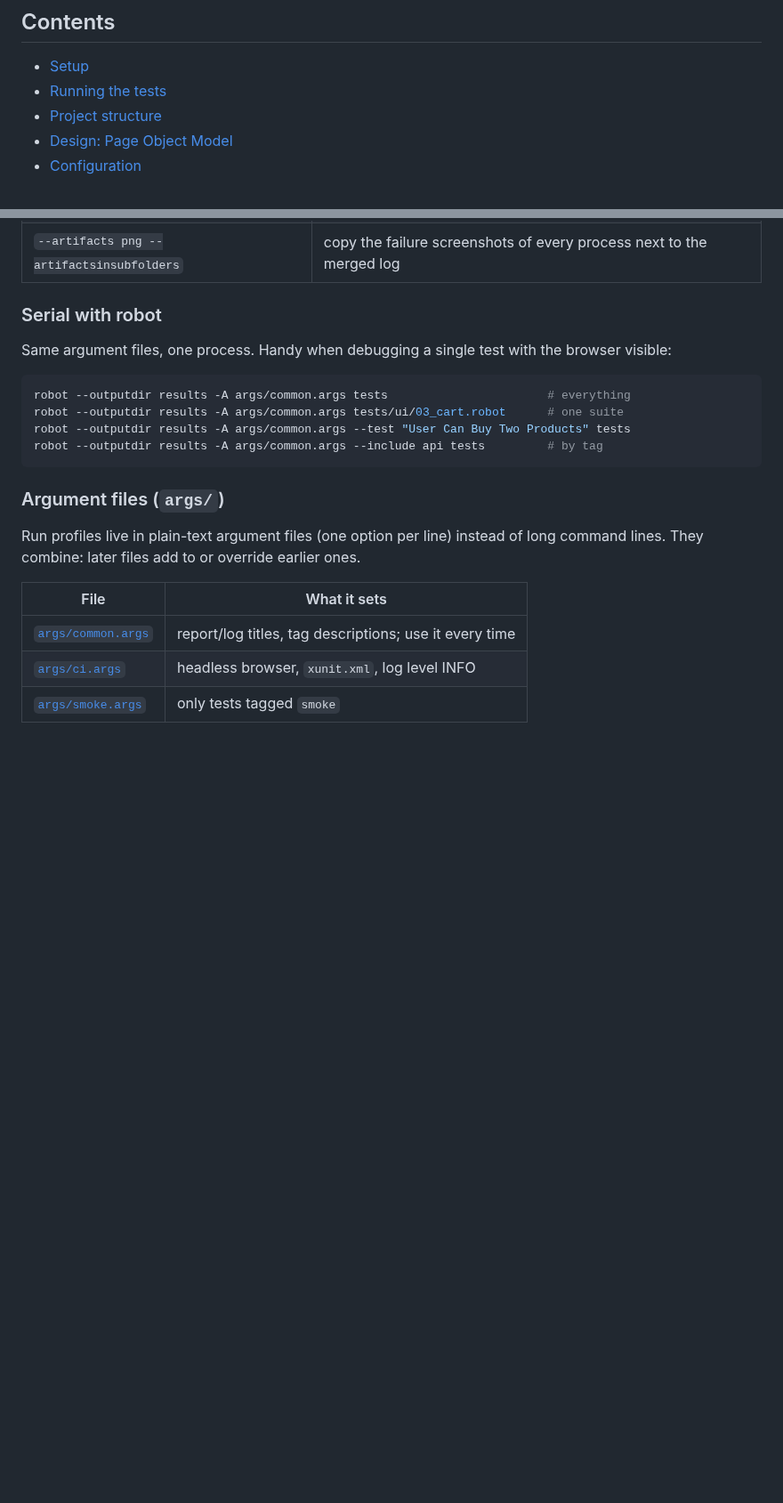
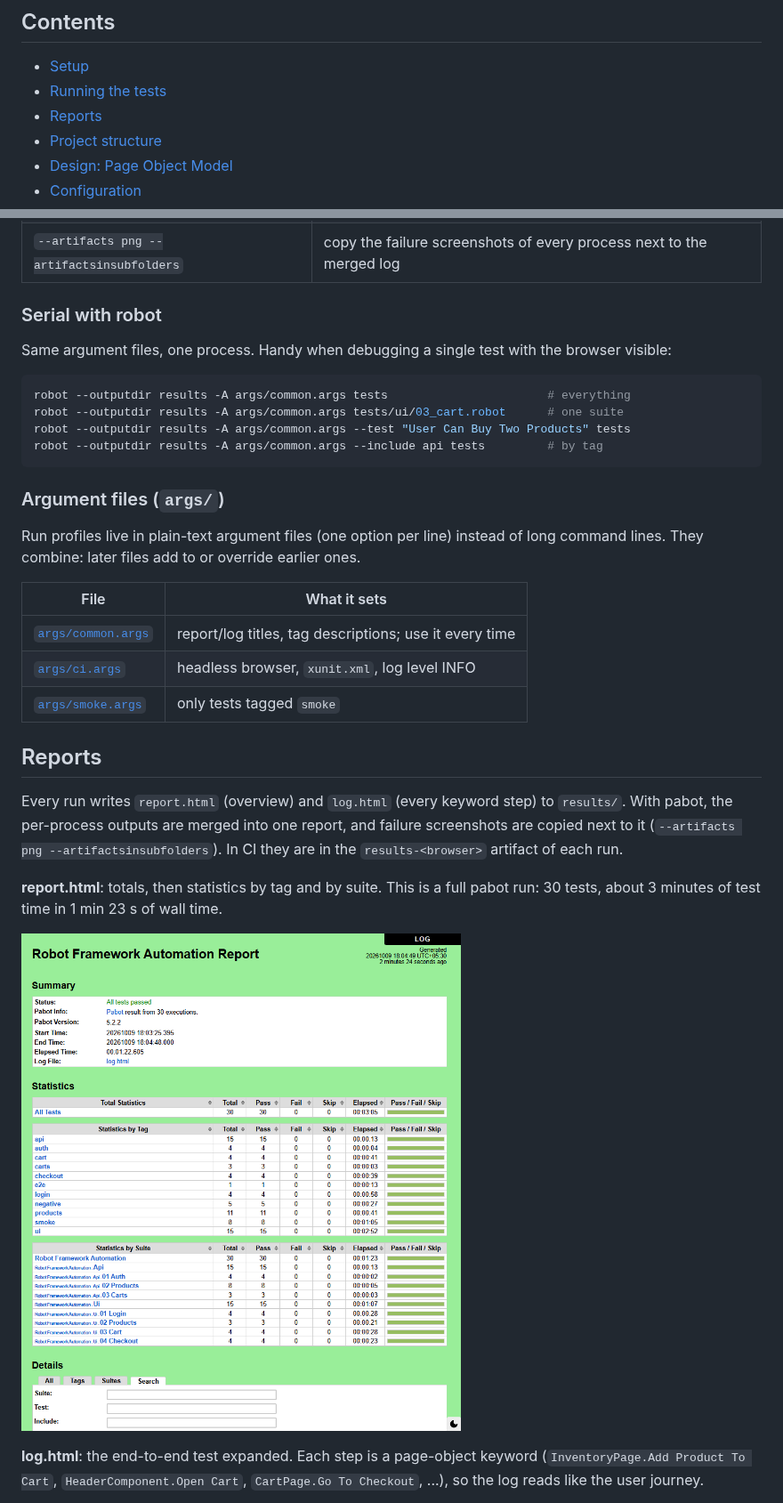
Before and after one commit to niranjankagri/robot-framework-automation, a Markdown page: README.md, 2 parts joined by grey strips. Shown at 89% size. GitHub-like rendering; pictures changed too: docs/images/report-overview.png (added); blank space fills up the shorter version.

Commit message:
Add report and log screenshots to the README
New "Reports" section with three screenshots in docs/images:
- report.html of a full pabot run (30/30, statistics by tag and suite)
- log.html with the end-to-end test expanded into page-object keywords
- log.html of a forced failure (locked-out user) showing the screenshot
  SeleniumLibrary embeds at the failing step

Co-Authored-By: Claude Opus 5.5 <noreply@anthropic.com>

```diff
--- a/README.md
+++ b/README.md
@@ -18,6 +18,7 @@ built on the Page Object Model and run in parallel with **pabot**.
 
 - [Setup](#setup)
 - [Running the tests](#running-the-tests)
+- [Reports](#reports)
 - [Project structure](#project-structure)
 - [Design: Page Object Model](#design-page-object-model)
 - [Configuration](#configuration)
@@ -93,3 +94,19 @@ They combine: later files add to or override earlier ones.
 | [`args/ci.args`](args/ci.args) | headless browser, `xunit.xml`, log level INFO |
 | [`args/smoke.args`](args/smoke.args) | only tests tagged `smoke` |
 
+## Reports
+
+Every run writes `report.html` (overview) and `log.html` (every keyword step) to `results/`.
+With pabot, the per-process outputs are merged into one report, and failure screenshots are
+copied next to it (`--artifacts png --artifactsinsubfolders`). In CI they are in the
+`results-<browser>` artifact of each run.
+
+**report.html**: totals, then statistics by tag and by suite. This is a full pabot run:
+30 tests, about 3 minutes of test time in 1 min 23 s of wall time.
+
+![Robot Framework report: 30 of 30 tests passed, statistics by tag and by suite](docs/images/report-overview.png)
+
+**log.html**: the end-to-end test expanded. Each step is a page-object keyword
+(`InventoryPage.Add Product To Cart`, `HeaderComponent.Open Cart`, `CartPage.Go To Checkout`, ...),
+so the log reads like the user journey.
+
```
Also changed, not shown: other parts of README.md (+9 -0 lines), docs/images/log-e2e-test.png (added), docs/images/log-failure-screenshot.png (added).
